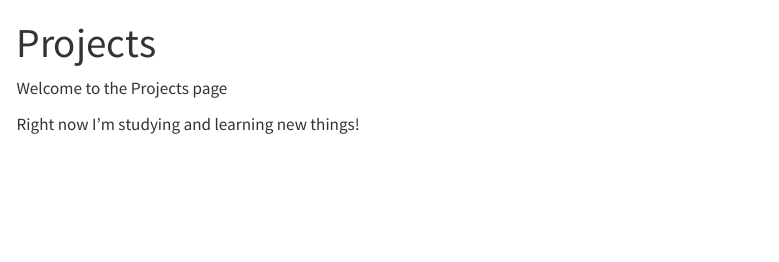
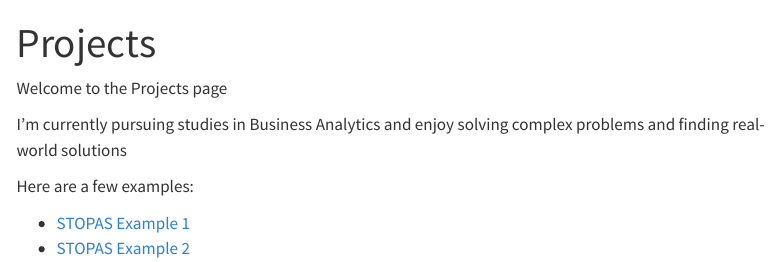
Before and after one commit to jtstopas/jtstopas.github.io, a Quarto document (projects.qmd): the page in a window 1100 px wide, from its top. Rendered offline with R 4.5, knitr and Pandoc in place of Quarto, with nearby package versions; menus at the side of the page are left out.

Commit message:
Update projects.qmd

```diff
--- a/projects.qmd
+++ b/projects.qmd
@@ -4,4 +4,9 @@ title: "Projects"
 
 Welcome to the Projects page
 
-Right now I'm studying and learning new things!
+I’m currently pursuing studies in Business Analytics and enjoy solving complex problems and finding real-world solutions
+
+Here are a few examples:
+
+- [STOPAS Example 1](working_files/STOPAS_Example_1.html){target="_blank"}
+- [STOPAS Example 2](working_files/STOPAS_Example_2.html){target="_blank"}
```
